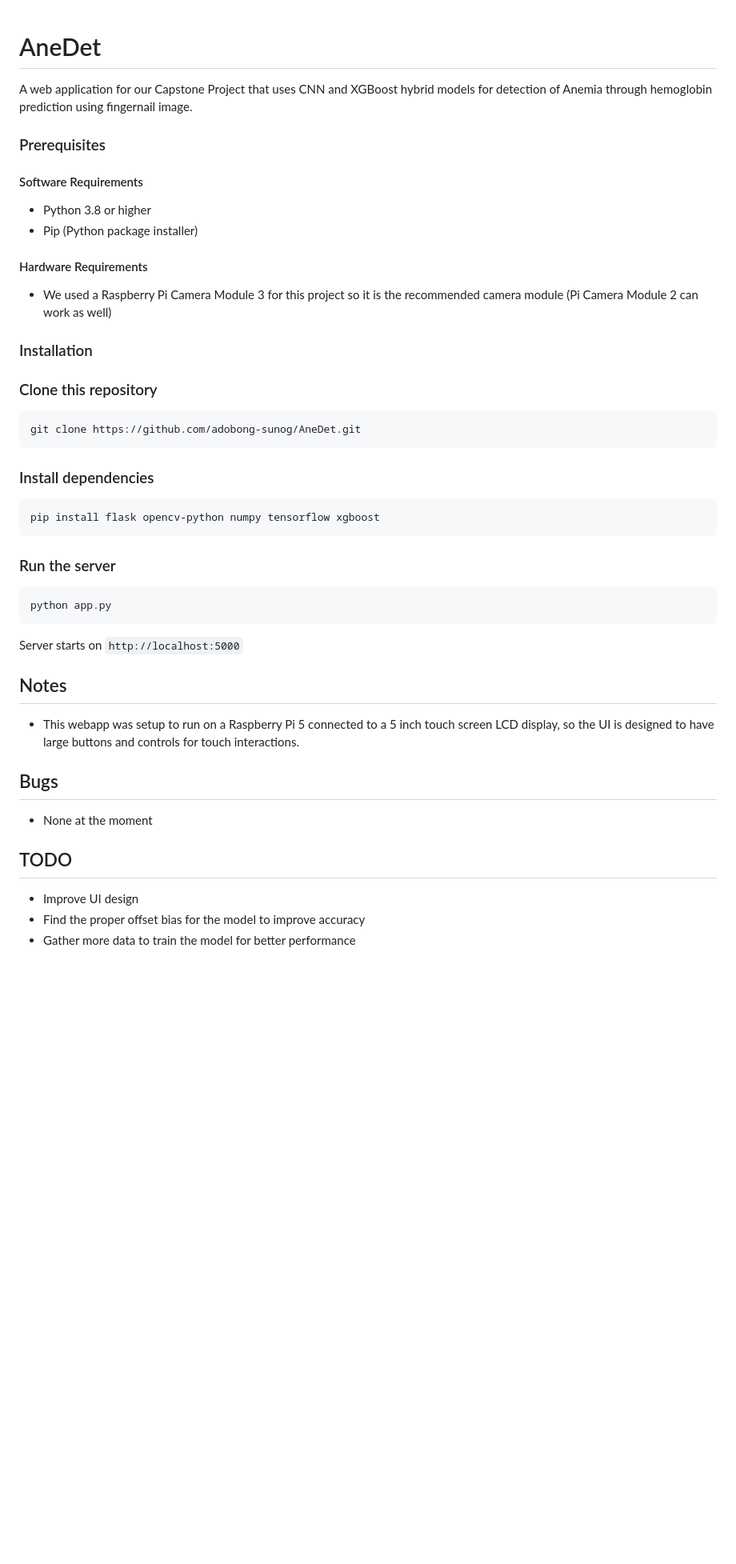
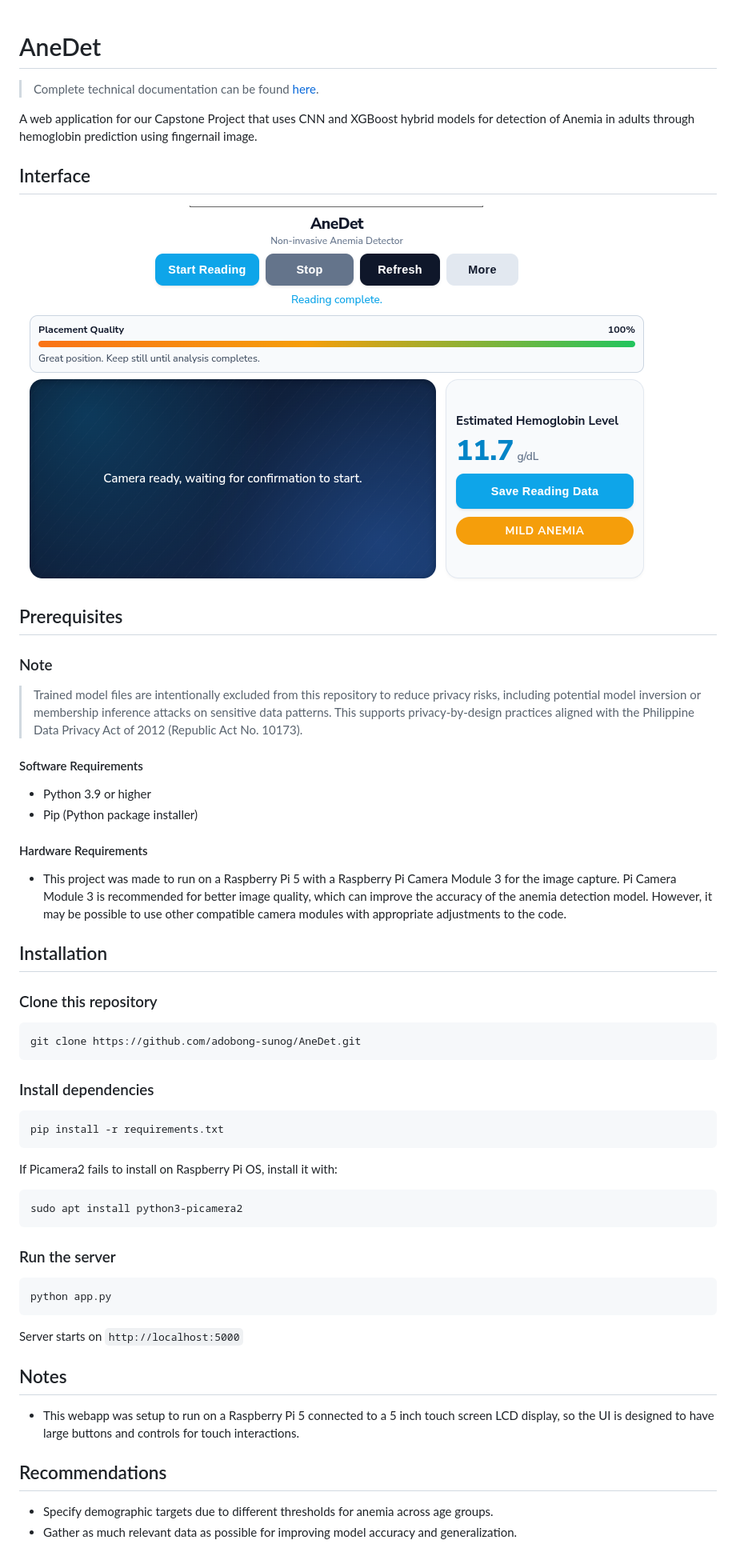
Before and after one commit to adobong-sunog/AneDet, a Markdown page: README.md, the part around the change. Shown at 80% size. Drawn GitHub-style; pictures changed too: static/Screenshot 2026-04-14 162002.png (added); blank space fills up the shorter version.

Commit message:
Add missing requirements.txt, Update instructions and add interface image in README.md, Add view on github button in documentation webpage

````diff
--- a/README.md
+++ b/README.md
@@ -1,24 +1,36 @@
 # AneDet
+> Complete technical documentation can be found [here](https://adobong-sunog.github.io/AneDet/).
 
-A web application for our Capstone Project that uses CNN and XGBoost hybrid models for detection of Anemia through hemoglobin prediction using fingernail image.
+A web application for our Capstone Project that uses CNN and XGBoost hybrid models for detection of Anemia in adults through hemoglobin prediction using fingernail image.
 
-### Prerequisites
+## Interface
+![Interface](static/Screenshot%202026-04-14%20162002.png)
+
+
+## Prerequisites
+### Note
+> Trained model files are intentionally excluded from this repository to reduce privacy risks, including potential model inversion or membership inference attacks on sensitive data patterns. This supports privacy-by-design practices aligned with the Philippine Data Privacy Act of 2012 (Republic Act No. 10173).
 
 #### Software Requirements
-- Python 3.8 or higher
+- Python 3.9 or higher
 - Pip (Python package installer)
 
 #### Hardware Requirements
-- We used a Raspberry Pi Camera Module 3 for this project so it is the recommended camera module (Pi Camera Module 2 can work as well)
+- This project was made to run on a Raspberry Pi 5 with a Raspberry Pi Camera Module 3 for the image capture. Pi Camera Module 3 is recommended for better image quality, which can improve the accuracy of the anemia detection model. However, it may be possible to use other compatible camera modules with appropriate adjustments to the code.
 
-### Installation
+## Installation
 ### Clone this repository
 ```bash
 git clone https://github.com/adobong-sunog/AneDet.git
 ```
 ### Install dependencies
 ```bash
-pip install flask opencv-python numpy tensorflow xgboost
+pip install -r requirements.txt
+```
+
+If Picamera2 fails to install on Raspberry Pi OS, install it with:
+```bash
+sudo apt install python3-picamera2
 ```
 
 ### Run the server
@@ -31,10 +43,6 @@ Server starts on `http://localhost:5000`
 ## Notes
 - This webapp was setup to run on a Raspberry Pi 5 connected to a 5 inch touch screen LCD display, so the UI is designed to have large buttons and controls for touch interactions.
 
-## Bugs
-- None at the moment
-
-## TODO
-- Improve UI design
-- Find the proper offset bias for the model to improve accuracy
-- Gather more data to train the model for better performance
+## Recommendations
+- Specify demographic targets due to different thresholds for anemia across age groups.
+- Gather as much relevant data as possible for improving model accuracy and generalization.
````
Also changed, not shown: 4 other files.
